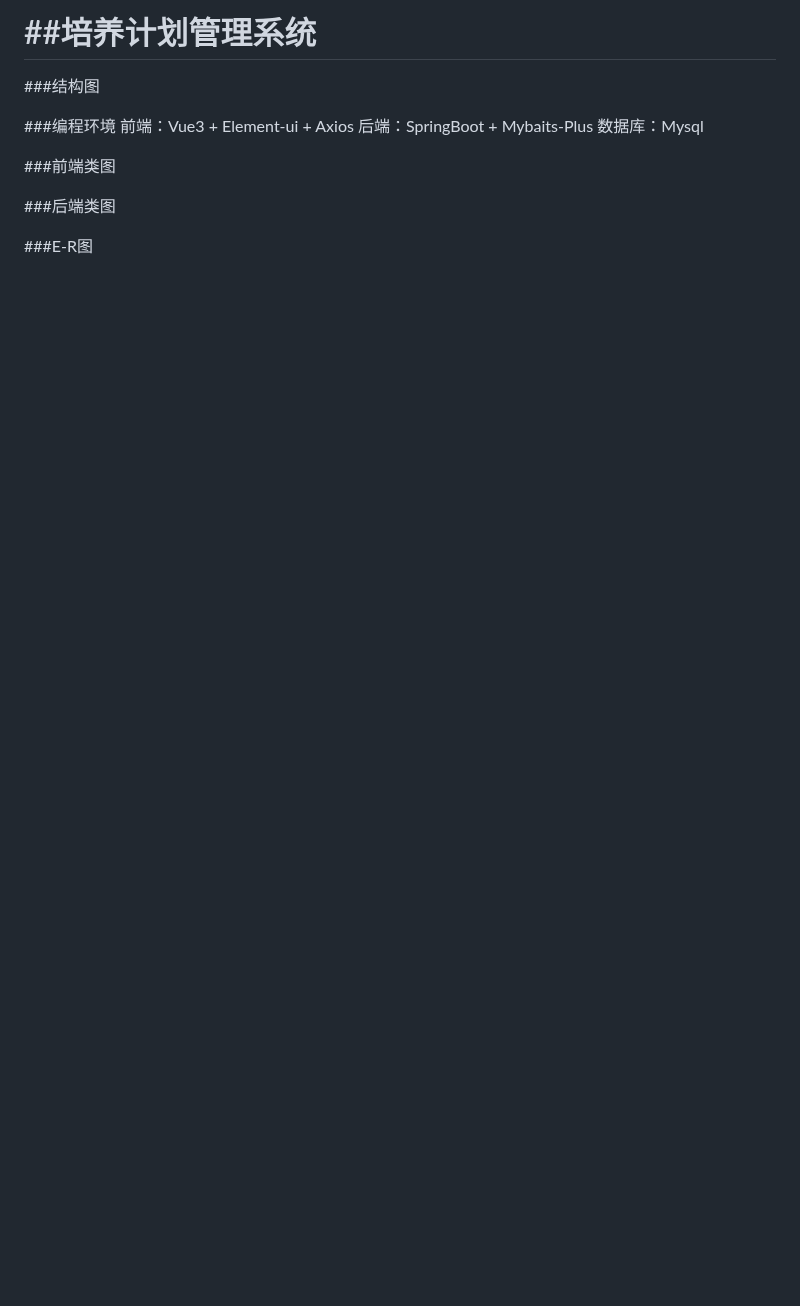
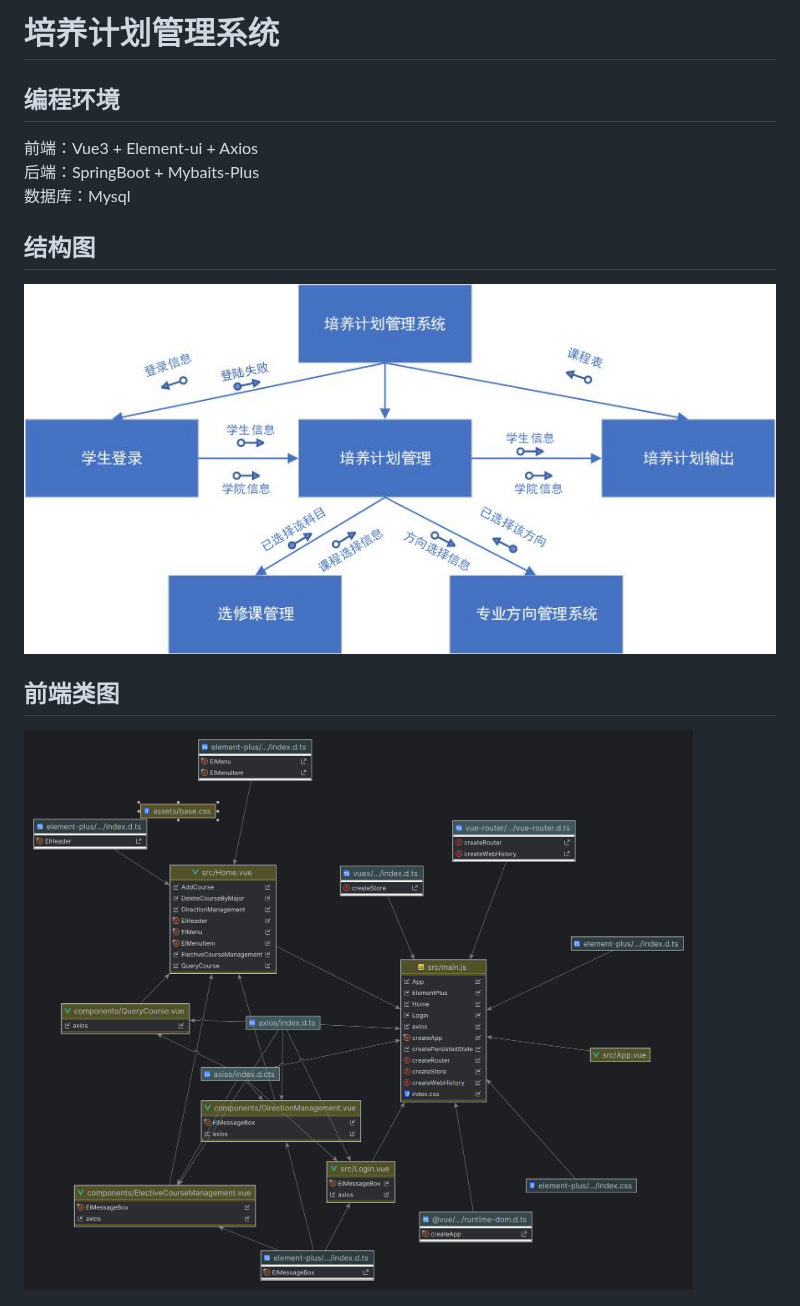
Before and after one commit to Sprevon/Course-Manage-System, a Markdown page: README.md, the part around one of its changes. GitHub-like rendering; blank space fills up the shorter version.

```diff
--- a/README.md
+++ b/README.md
@@ -1,19 +1,18 @@
-##培养计划管理系统
+培养计划管理系统
 ============================
-
-###结构图
-
-
-###编程环境
+编程环境
+-----------
 前端：Vue3 + Element-ui + Axios
 后端：SpringBoot + Mybaits-Plus
 数据库：Mysql
 
-###前端类图
 
-###后端类图
-
-###E-R图
+结构图
+----------
+![image](/backend/doc/images/%E5%9F%B9%E5%85%BB%E8%AE%A1%E5%88%92%E7%AE%A1%E7%90%86%E7%B3%BB%E7%BB%9F%E8%BD%AF%E4%BB%B6%E7%BB%93%E6%9E%84%E5%9B%BE.jpg)
 
 
+前端类图
+------------
+![image](/frontend/src.png)
 
```
Also changed, not shown: other parts of README.md (+54 -42 lines).
